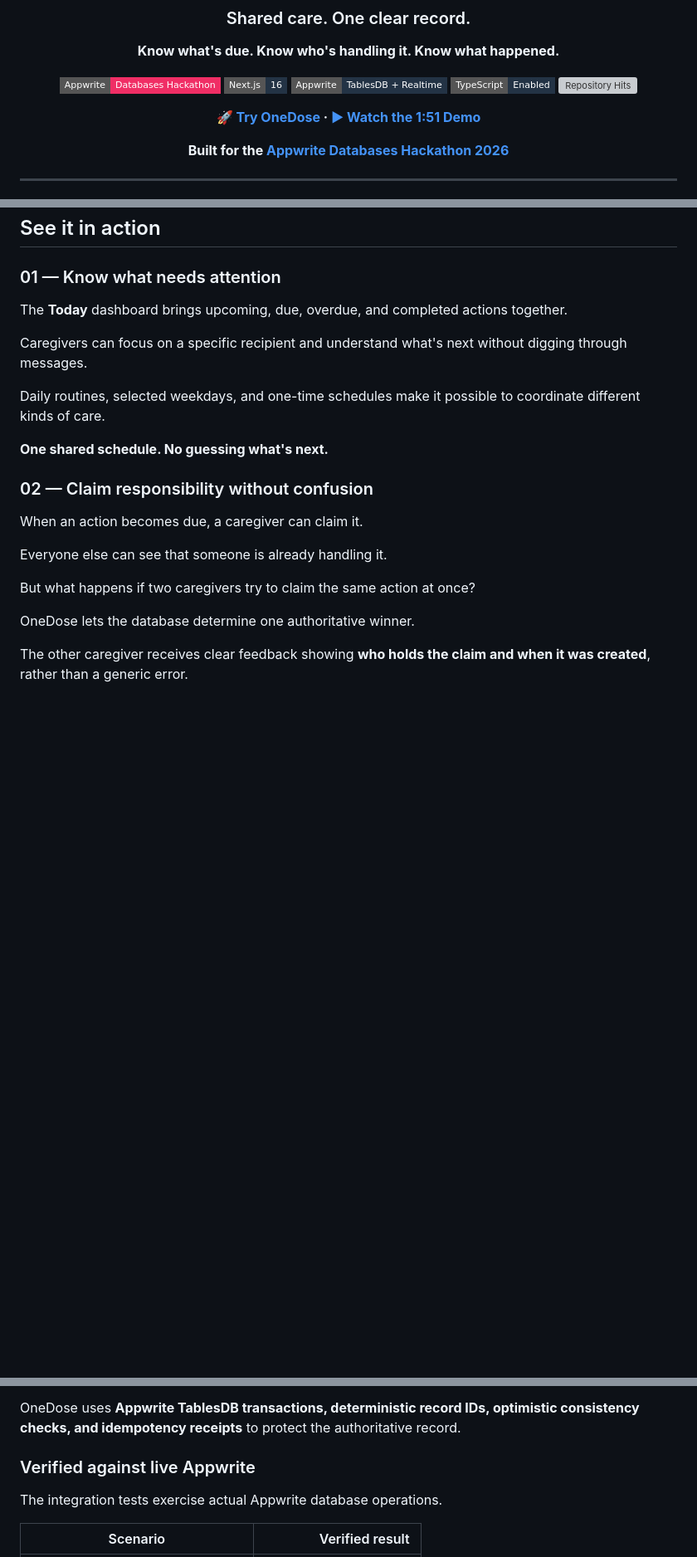
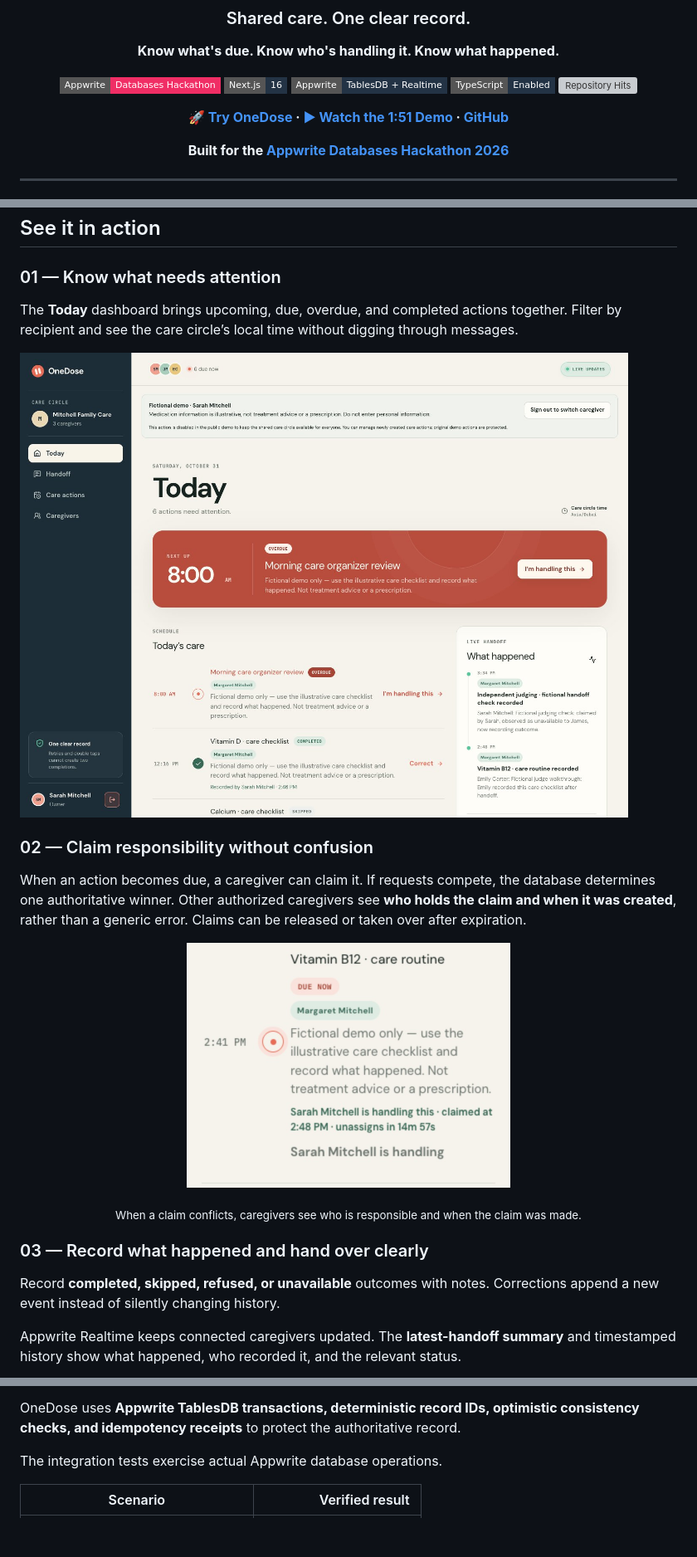
Before and after one commit to Omar8345/onedose, a Markdown page: README.md, 3 parts joined by grey strips. Shown at 83% size. Rendered like a GitHub page; pictures changed too: assets/onedose-claim.jpg (added), assets/onedose-today.jpg (added); badges without logos; blank space fills up the shorter version; grey boxes are pictures that could not be loaded.

```diff
--- a/README.md
+++ b/README.md
@@ -6,13 +6,9 @@
 
 **Know what's due. Know who's handling it. Know what happened.**
 
-[![Appwrite Databases Hackathon](https://img.shields.io/badge/Appwrite-Databases_Hackathon-f02e65?style=flat-square)](https://hackathon.appwrite.io/)
-![Next.js](https://img.shields.io/badge/Next.js-16-233345?style=flat-square)
-![Appwrite](https://img.shields.io/badge/Appwrite-TablesDB_%2B_Realtime-233345?style=flat-square)
-![TypeScript](https://img.shields.io/badge/TypeScript-Enabled-233345?style=flat-square)
-[![Repository Hits](https://hits.dwyl.com/Omar8345/onedose.svg?style=flat-square)](https://hits.dwyl.com/Omar8345/onedose)
+[![Appwrite Databases Hackathon](https://img.shields.io/badge/Appwrite-Databases_Hackathon-f02e65?style=flat-square)](https://hackathon.appwrite.io/) ![Next.js](https://img.shields.io/badge/Next.js-16-233345?style=flat-square) ![Appwrite](https://img.shields.io/badge/Appwrite-TablesDB_%2B_Realtime-233345?style=flat-square) ![TypeScript](https://img.shields.io/badge/TypeScript-Enabled-233345?style=flat-square) [![Repository Hits](https://hits.dwyl.com/Omar8345/onedose.svg?style=flat-square)](https://hits.dwyl.com/Omar8345/onedose)
 
-**[🚀 Try OneDose](https://onedose.appwrite.network) · [▶ Watch the 1:51 Demo](https://cap.so/s/41tw3xw36n2g1yj)**
+**[🚀 Try OneDose](https://onedose.appwrite.network) · [▶ Watch the 1:51 Demo](https://cap.so/s/41tw3xw36n2g1yj) · [GitHub](https://github.com/Omar8345/onedose)**
 
 **Built for the [Appwrite Databases Hackathon 2026](https://hackathon.appwrite.io/)**
 
@@ -69,23 +89,24 @@ Every step is backed by real application state, not just a message saying someth
 
 ### 01 — Know what needs attention
 
-The **Today** dashboard brings upcoming, due, overdue, and completed actions together.
+The **Today** dashboard brings upcoming, due, overdue, and completed actions together. Filter by recipient and see the care circle’s local time without digging through messages.
 
-Caregivers can focus on a specific recipient and understand what's next without digging through messages.
-
-Daily routines, selected weekdays, and one-time schedules make it possible to coordinate different kinds of care.
-
-**One shared schedule. No guessing what's next.**
+![Populated Mitchell Family Care Today dashboard, with overdue and completed actions](assets/onedose-today.jpg)
 
 ### 02 — Claim responsibility without confusion
 
-When an action becomes due, a caregiver can claim it.
+When an action becomes due, a caregiver can claim it. If requests compete, the database determines one authoritative winner. Other authorized caregivers see **who holds the claim and when it was created**, rather than a generic error. Claims can be released or taken over after expiration.
 
-Everyone else can see that someone is already handling it.
+<p align="center">
+  <img src="assets/onedose-claim.jpg" width="390" alt="James sees Sarah Mitchell handling the Vitamin B12 care routine, including her claim time and expiration countdown">
+</p>
+<p align="center">
+  <sub>When a claim conflicts, caregivers see who is responsible and when the claim was made.</sub>
+</p>
 
-But what happens if two caregivers try to claim the same action at once?
+### 03 — Record what happened and hand over clearly
 
-OneDose lets the database determine one authoritative winner.
+Record **completed, skipped, refused, or unavailable** outcomes with notes. Corrections append a new event instead of silently changing history.
 
-The other caregiver receives clear feedback showing **who holds the claim and when it was created**, rather than a generic error.
+Appwrite Realtime keeps connected caregivers updated. The **latest-handoff summary** and timestamped history show what happened, who recorded it, and the relevant status.
 
@@ -169,6 +121,4 @@ Without coordination, conflicting actions could create uncertainty about what ac
 OneDose uses **Appwrite TablesDB transactions, deterministic record IDs, optimistic consistency checks, and idempotency receipts** to protect the authoritative record.
-
-### Verified against live Appwrite
 
 The integration tests exercise actual Appwrite database operations.
 
```
Also changed, not shown: other parts of README.md (+64 -151 lines), docs/realtime-verification.md (added, +95 -0 lines), assets/onedose-handoff.jpg (added), 3 other files.
